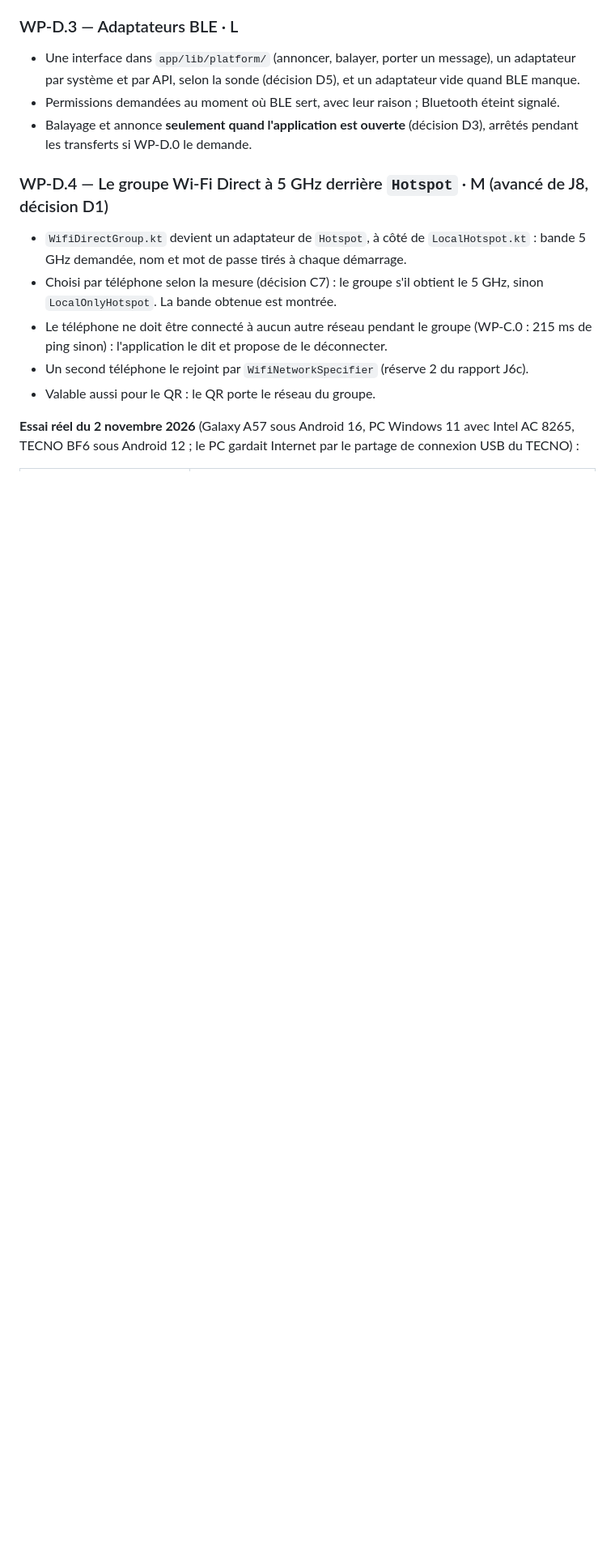
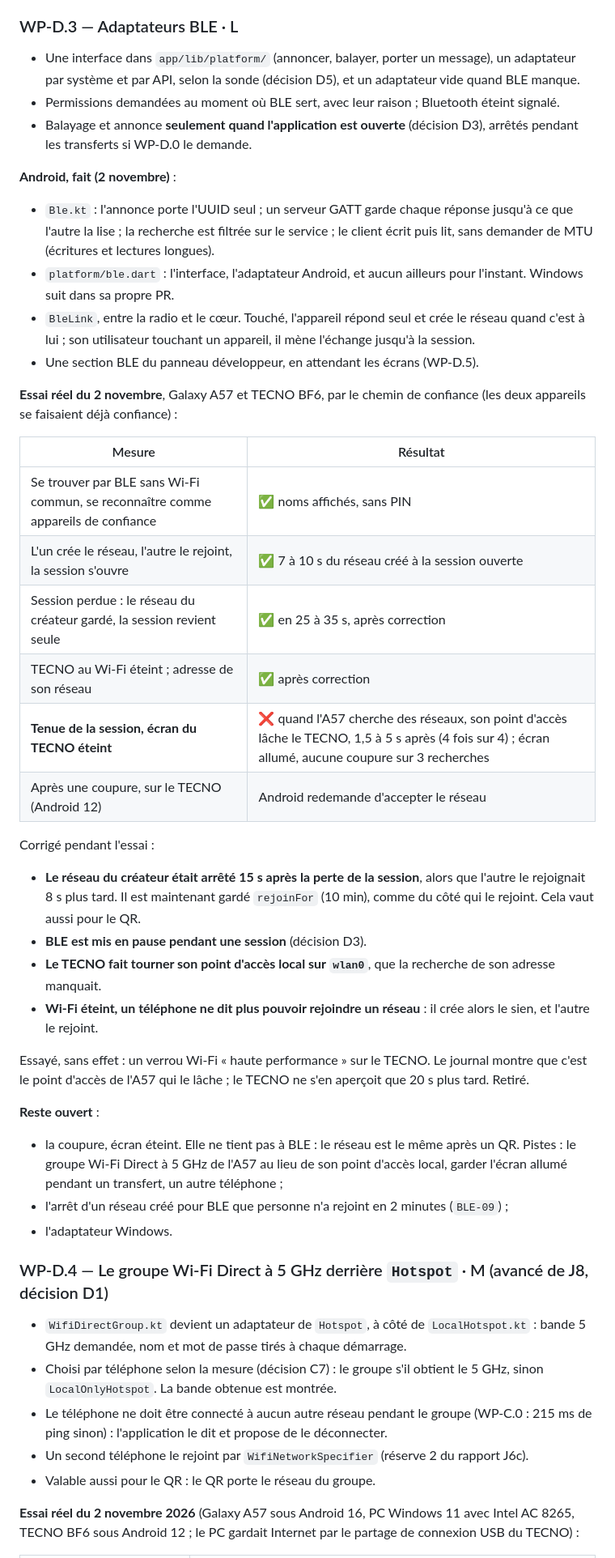
Before and after one commit to Medboy224/medXfer, a Markdown page: docs/medxfer-plan-j6d.md, the part around the change. Shown at 81% size. Rendered like a GitHub page; blank space fills up the shorter version.

Commit message:
docs(plan) : WP-D.3 sous Android, l'essai réel entre le Galaxy A57 et le TECNO BF6
Plan J6d : ce qui est fait, l'essai du 2 novembre (se trouver par BLE,
réseau, session, retour seul après une coupure), les corrections, le verrou
Wi-Fi essayé sans effet, et ce qui reste ouvert : la coupure écran éteint
quand le créateur cherche des réseaux, l'arrêt d'un réseau non rejoint en
2 minutes, l'adaptateur Windows.

Bible : BLE-02, BLE-09, BLE-11, BLE-12 ; DISC-12, le réseau gardé après une
session perdue.

Co-Authored-By: Claude Opus 5.5 <noreply@anthropic.com>

```diff
--- a/docs/medxfer-plan-j6d.md
+++ b/docs/medxfer-plan-j6d.md
@@ -132,6 +132,36 @@ En deux PR, pour que la partie cryptographique se relise seule :
 - Permissions demandées au moment où BLE sert, avec leur raison ; Bluetooth éteint signalé.
 - Balayage et annonce **seulement quand l'application est ouverte** (décision D3), arrêtés pendant les transferts si WP-D.0 le demande.
 
+**Android, fait (2 novembre)** :
+- `Ble.kt` : l'annonce porte l'UUID seul ; un serveur GATT garde chaque réponse jusqu'à ce que l'autre la lise ; la recherche est filtrée sur le service ; le client écrit puis lit, sans demander de MTU (écritures et lectures longues).
+- `platform/ble.dart` : l'interface, l'adaptateur Android, et aucun ailleurs pour l'instant. Windows suit dans sa propre PR.
+- `BleLink`, entre la radio et le cœur. Touché, l'appareil répond seul et crée le réseau quand c'est à lui ; son utilisateur touchant un appareil, il mène l'échange jusqu'à la session.
+- Une section BLE du panneau développeur, en attendant les écrans (WP-D.5).
+
+**Essai réel du 2 novembre**, Galaxy A57 et TECNO BF6, par le chemin de confiance (les deux appareils se faisaient déjà confiance) :
+
+| Mesure | Résultat |
+|---|---|
+| Se trouver par BLE sans Wi-Fi commun, se reconnaître comme appareils de confiance | ✅ noms affichés, sans PIN |
+| L'un crée le réseau, l'autre le rejoint, la session s'ouvre | ✅ 7 à 10 s du réseau créé à la session ouverte |
+| Session perdue : le réseau du créateur gardé, la session revient seule | ✅ en 25 à 35 s, après correction |
+| TECNO au Wi-Fi éteint ; adresse de son réseau | ✅ après correction |
+| **Tenue de la session, écran du TECNO éteint** | ❌ quand l'A57 cherche des réseaux, son point d'accès lâche le TECNO, 1,5 à 5 s après (4 fois sur 4) ; écran allumé, aucune coupure sur 3 recherches |
+| Après une coupure, sur le TECNO (Android 12) | Android redemande d'accepter le réseau |
+
+Corrigé pendant l'essai :
+- **Le réseau du créateur était arrêté 15 s après la perte de la session**, alors que l'autre le rejoignait 8 s plus tard. Il est maintenant gardé `rejoinFor` (10 min), comme du côté qui le rejoint. Cela vaut aussi pour le QR.
+- **BLE est mis en pause pendant une session** (décision D3).
+- **Le TECNO fait tourner son point d'accès local sur `wlan0`**, que la recherche de son adresse manquait.
+- **Wi-Fi éteint, un téléphone ne dit plus pouvoir rejoindre un réseau** : il crée alors le sien, et l'autre le rejoint.
+
+Essayé, sans effet : un verrou Wi-Fi « haute performance » sur le TECNO. Le journal montre que c'est le point d'accès de l'A57 qui le lâche ; le TECNO ne s'en aperçoit que 20 s plus tard. Retiré.
+
+**Reste ouvert** :
+- la coupure, écran éteint. Elle ne tient pas à BLE : le réseau est le même après un QR. Pistes : le groupe Wi-Fi Direct à 5 GHz de l'A57 au lieu de son point d'accès local, garder l'écran allumé pendant un transfert, un autre téléphone ;
+- l'arrêt d'un réseau créé pour BLE que personne n'a rejoint en 2 minutes (`BLE-09`) ;
+- l'adaptateur Windows.
+
 ### WP-D.4 — Le groupe Wi-Fi Direct à 5 GHz derrière `Hotspot` · M (avancé de J8, décision D1)
 
 - `WifiDirectGroup.kt` devient un adaptateur de `Hotspot`, à côté de `LocalHotspot.kt` : bande 5 GHz demandée, nom et mot de passe tirés à chaque démarrage.
```
Also changed, not shown: docs/medxfer-bible-technique-v8.md (+5 -5 lines).
